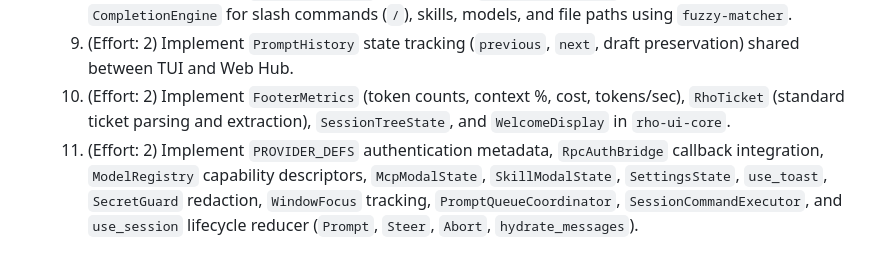
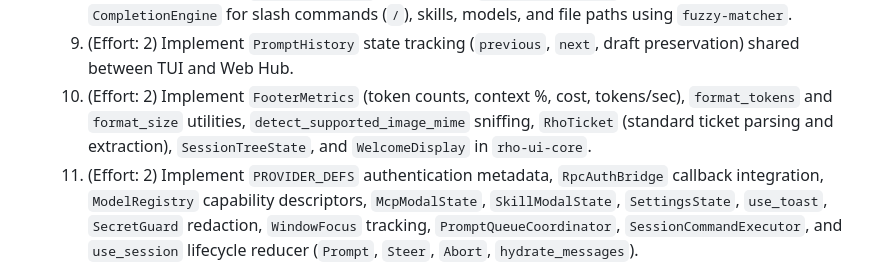
Before and after one commit to casonadams/rho, a Markdown page: specs/tui-dioxus-unification/plan.md, the part around the change. GitHub-like rendering.

```diff
--- a/specs/tui-dioxus-unification/plan.md
+++ b/specs/tui-dioxus-unification/plan.md
@@ -28,7 +28,7 @@ This plan defines a vertical-slice migration replacing `rho`'s hand-rolled ANSI
   7. (Effort: 3) Implement `use_permission_prompt` state machine handling tool confirmation flow (Allow, Always, Deny, Edit), custom denial reasons, and prefilled command mutations.
   8. (Effort: 2) Implement `SlashCommandDef` registry with `SlashArgumentType` and declarative `CompletionEngine` for slash commands (`/`), skills, models, and file paths using `fuzzy-matcher`.
   9. (Effort: 2) Implement `PromptHistory` state tracking (`previous`, `next`, draft preservation) shared between TUI and Web Hub.
-  10. (Effort: 2) Implement `FooterMetrics` (token counts, context %, cost, tokens/sec), `RhoTicket` (standard ticket parsing and extraction), `SessionTreeState`, and `WelcomeDisplay` in `rho-ui-core`.
+  10. (Effort: 2) Implement `FooterMetrics` (token counts, context %, cost, tokens/sec), `format_tokens` and `format_size` utilities, `detect_supported_image_mime` sniffing, `RhoTicket` (standard ticket parsing and extraction), `SessionTreeState`, and `WelcomeDisplay` in `rho-ui-core`.
   11. (Effort: 2) Implement `PROVIDER_DEFS` authentication metadata, `RpcAuthBridge` callback integration, `ModelRegistry` capability descriptors, `McpModalState`, `SkillModalState`, `SettingsState`, `use_toast`, `SecretGuard` redaction, `WindowFocus` tracking, `PromptQueueCoordinator`, `SessionCommandExecutor`, and `use_session` lifecycle reducer (`Prompt`, `Steer`, `Abort`, `hydrate_messages`).
   12. (Effort: 2) Add table-driven unit tests for all state reducers and hooks.
 - **Verification**:
```
Also changed, not shown: specs/tui-dioxus-unification/spec.md (+5 -0 lines).
